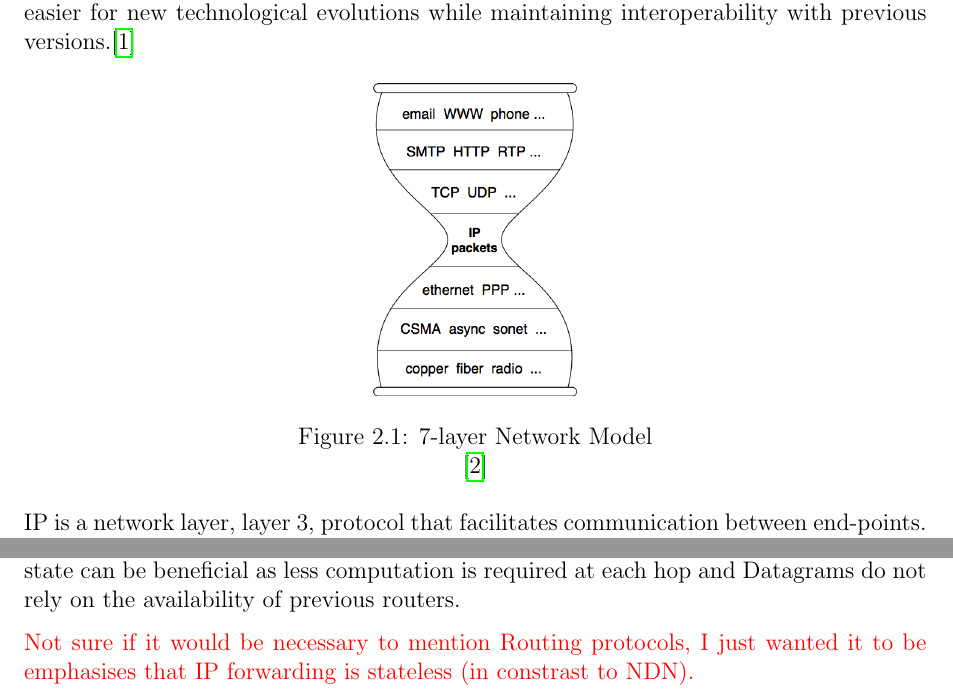
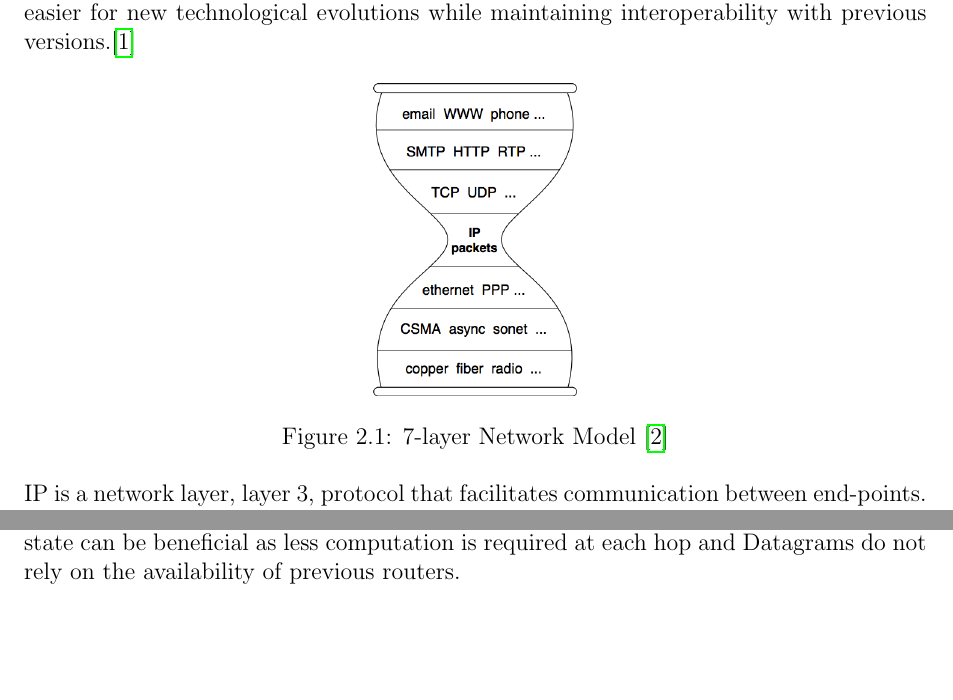
Before and after one commit to Euan3862/NDN, a LaTeX thesis (main.tex): two parts of pages 6 and 8 of 32, joined at a grey line, cut so that both start at the same text, the shorter picture padded with empty space. Compiled offline with pdfLaTeX.

Commit message:
Updates from Overleaf

```diff
--- a/main.tex
+++ b/main.tex
@@ -75,9 +75,8 @@ Internet Protocol (IP) provides a core abstraction to bridge the gap between lay
      \begin{figure}[h!]
      \centering
   \includegraphics[scale=0.4, keepaspectratio]{IPthinwaist.png}
-  \caption{7-layer Network Model}
-  \label{fig:birds}
-  \cite{zhang_named_2014}
+  \caption{7-layer Network Model \cite{zhang_named_2014}}
+  \label{fig:IP-thinwaist}
 \end{figure}
 IP is a network layer, layer 3, protocol that facilitates communication between end-points. The basic unit of data transferred by IP is a Datagram. A Datagram is a self-contained, independent piece of data that contains enough information to be forwarded from a source to destination without retaining per-packet state, i.e. an IP router 'forgets' about the Datagram as soon as it leaves the interface.\cite{postel_internet_1981}
 %\R{ I want this paragraph to explain the key IP features/Mechanisms that are directly relevant to the comparison with NDN. Concepts a reader must know. Connectionless, No in network caching -- Has FIB state for routing) prefix routing, Mobility issues}
@@ -105,11 +104,7 @@ The issue of address exhaustion is not necessarily a problem arising from IP's a
 
  \subsection{Forwarding \& Routing}
  IP is built upon a stateful routing and stateless forwarding. Routing is a control plane computation which decides where an IP Datagram should be sent to get it towards its destination. Routing tables are used to store these paths. Routing tables contain IP addresses and a Datagram is forwarded to the interface with the longest matching prefix. As aforementioned, each IP Datagram is independent and contains the information required to send it to a given destination. Therefore, forwarding does not require any state and once an IP Datagram is sent through an interface it can be 'forgotten'. This mechanism allows for connection state and transport-layer complexity (such as reliability and congestion control) to mostly be sent to network edges so that the network can focus on routing and forwarding Datagrams as fast as possible. This reduction of in-network state can be beneficial as less computation is required at each hop and Datagrams do not rely on the availability of previous routers.
-
-\R{Not sure if it would be necessary to mention Routing protocols, I just wanted it to be emphasises that IP forwarding is stateless (in constrast to NDN).}
 \clearpage
-
-
 
 
 \section{Named Data Networking}
```
Also changed, not shown: main.tex (2 more changed lines).
